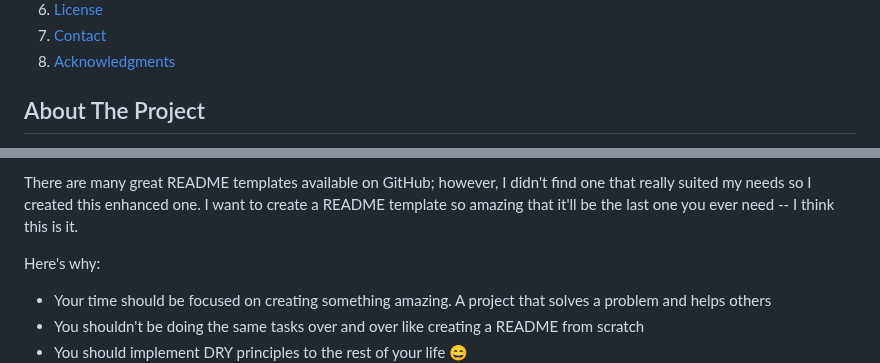
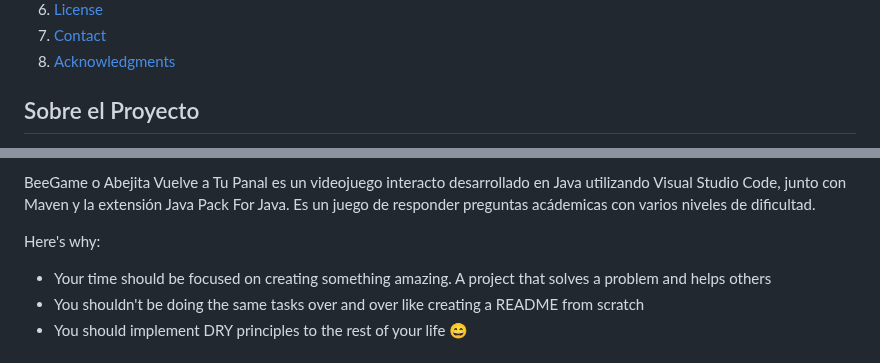
Before and after one commit to CruzAngell/BeeGame, a Markdown page: README.md, 2 parts joined by grey strips. Rendered like a GitHub page; folded sections open.

```diff
--- a/README.md
+++ b/README.md
@@ -32,5 +32,5 @@ En la siguiente documentación, se explicará paso a paso como clonar este repos
 
 
 <!-- ABOUT THE PROJECT -->
-## About The Project
+## Sobre el Proyecto
 
@@ -38,5 +38,6 @@ En la siguiente documentación, se explicará paso a paso como clonar este repos
 
-There are many great README templates available on GitHub; however, I didn't find one that really suited my needs so I created this enhanced one. I want to create a README template so amazing that it'll be the last one you ever need -- I think this is it.
+BeeGame o Abejita Vuelve a Tu Panal es un videojuego interacto desarrollado en Java utilizando Visual Studio Code, junto con Maven y la extensión Java Pack For Java.
+Es un juego de responder preguntas acádemicas con varios niveles de dificultad.
 
 Here's why:
 * Your time should be focused on creating something amazing. A project that solves a problem and helps others
```
Also changed, not shown: other parts of README.md (+1 -1 lines).
